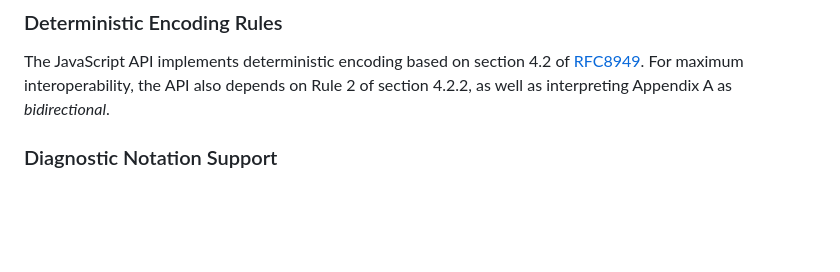
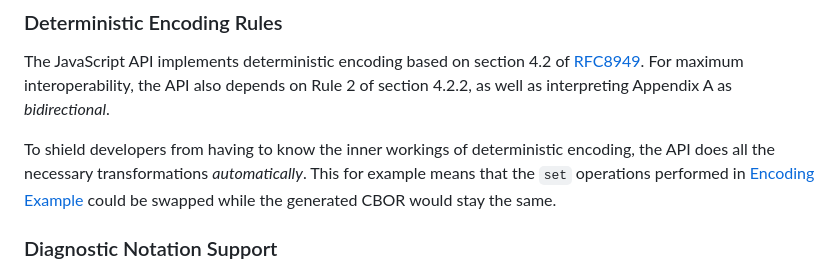
Before and after one commit to cyberphone/CBOR.js, a Markdown page: README.md, the part around the change. Rendered like a GitHub page; blank space fills up the shorter version.

```diff
--- a/README.md
+++ b/README.md
@@ -68,6 +68,10 @@ The JavaScript API implements deterministic encoding based on section 4.2 of [RF
 For maximum interoperability, the API also depends on Rule&nbsp;2 of section 4.2.2, as well as interpreting Appendix&nbsp;A as
 _bidirectional_.
 
+To shield developers from having to know the inner workings of deterministic encoding, the API does
+all the necessary transformations _automatically_.  This for example means that the `set` operations
+performed in [Encoding Example](#encoding-example) could be swapped while the generated CBOR would stay the same.
+
 ### Diagnostic Notation Support
 
 Diagnostic notation as described in section 8 of [RFC8949](https://www.rfc-editor.org/rfc/rfc8949.html)
```
